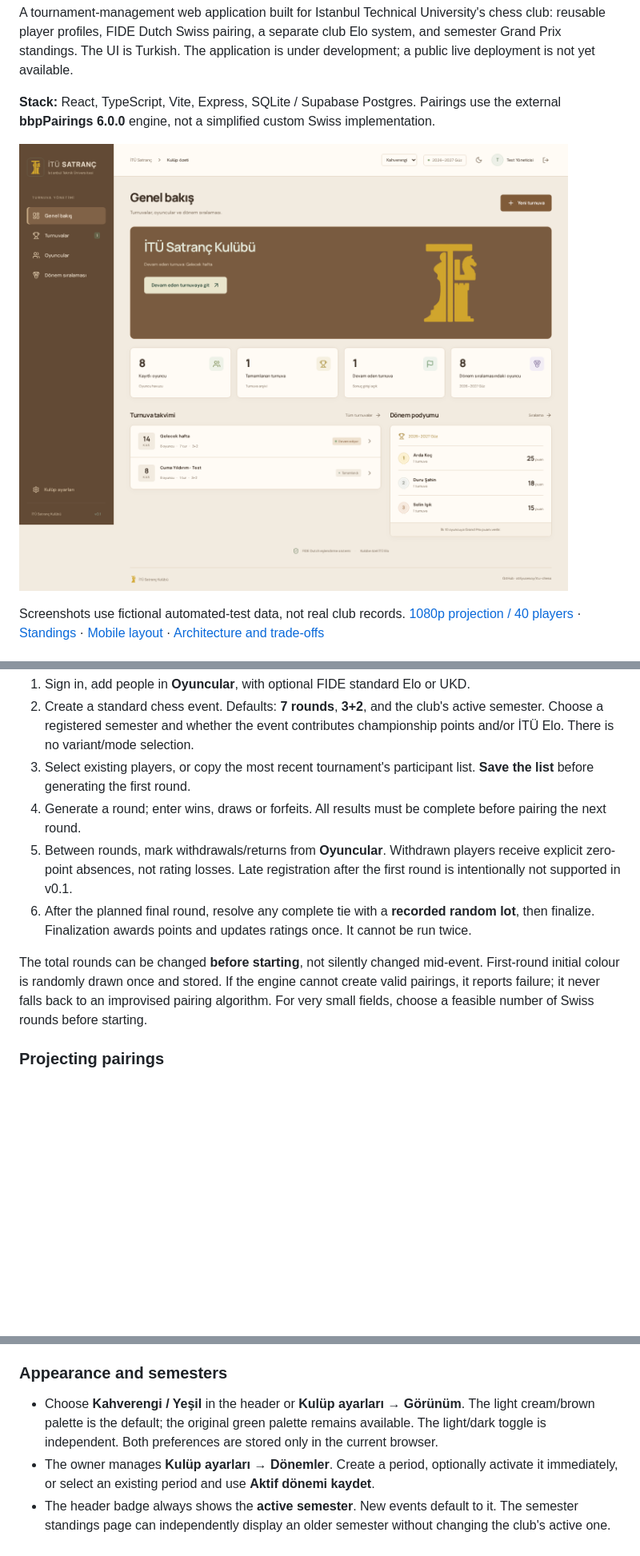
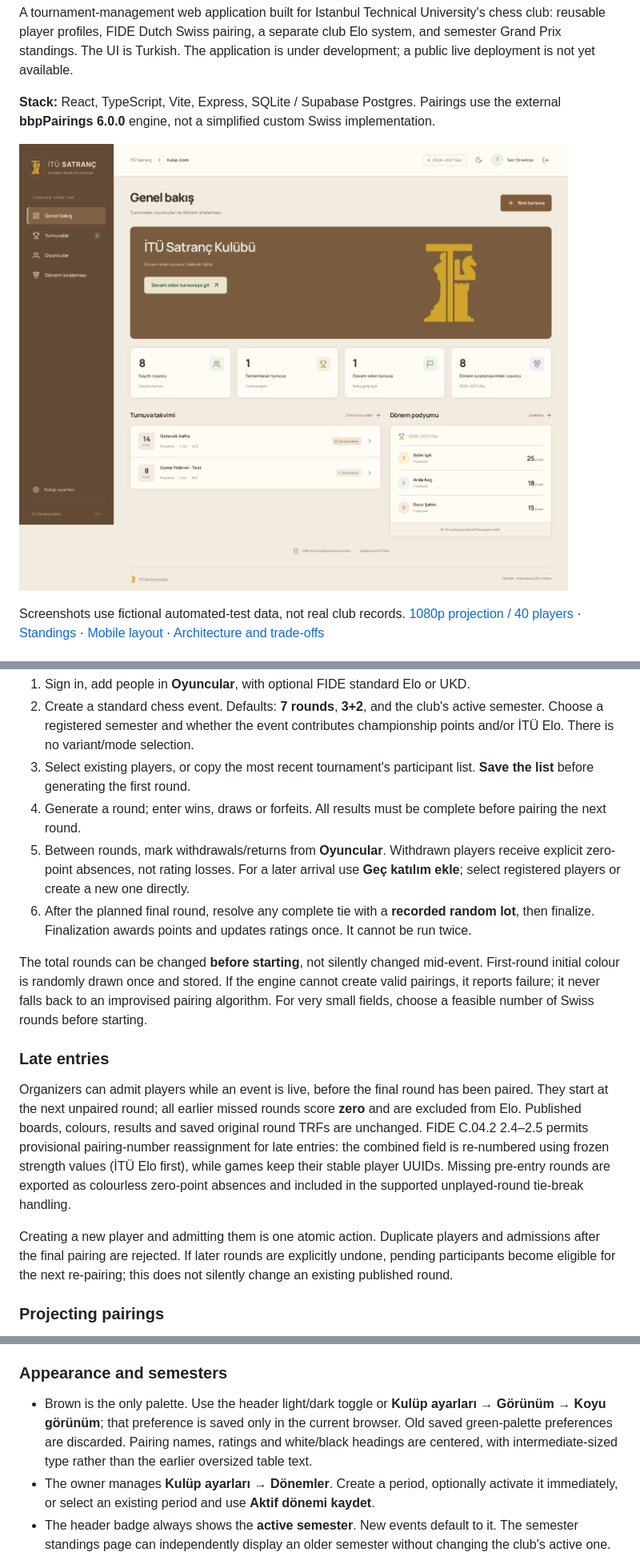
Before and after one commit to atilyucesoy/itu-chess, a Markdown page: README.md, 3 parts joined by grey strips. Shown at 80% size. Rendered like a GitHub page; pictures changed too: docs/screenshots/overview.png; blank space fills up the shorter version.

Commit message:
docs: add Turkish deployment walkthrough and late-entry guidance

```diff
--- a/README.md
+++ b/README.md
@@ -47,10 +47,16 @@ Tabs in the same browser share the workspace cookie. Use a separate browser prof
 2. Create a standard chess event. Defaults: **7 rounds**, **3+2**, and the club's active semester. Choose a registered semester and whether the event contributes championship points and/or İTÜ Elo. There is no variant/mode selection.
 3. Select existing players, or copy the most recent tournament's participant list. **Save the list** before generating the first round.
 4. Generate a round; enter wins, draws or forfeits. All results must be complete before pairing the next round.
-5. Between rounds, mark withdrawals/returns from **Oyuncular**. Withdrawn players receive explicit zero-point absences, not rating losses. Late registration after the first round is intentionally not supported in v0.1.
+5. Between rounds, mark withdrawals/returns from **Oyuncular**. Withdrawn players receive explicit zero-point absences, not rating losses. For a later arrival use **Geç katılım ekle**; select registered players or create a new one directly.
 6. After the planned final round, resolve any complete tie with a **recorded random lot**, then finalize. Finalization awards points and updates ratings once. It cannot be run twice.
 
 The total rounds can be changed **before starting**, not silently changed mid-event. First-round initial colour is randomly drawn once and stored. If the engine cannot create valid pairings, it reports failure; it never falls back to an improvised pairing algorithm. For very small fields, choose a feasible number of Swiss rounds before starting.
+
+### Late entries
+
+Organizers can admit players while an event is live, before the final round has been paired. They start at the next unpaired round; all earlier missed rounds score **zero** and are excluded from Elo. Published boards, colours, results and saved original round TRFs are unchanged. FIDE C.04.2 2.4–2.5 permits provisional pairing-number reassignment for late entries: the combined field is re-numbered using frozen strength values (İTÜ Elo first), while games keep their stable player UUIDs. Missing pre-entry rounds are exported as colourless zero-point absences and included in the supported unplayed-round tie-break handling.
+
+Creating a new player and admitting them is one atomic action. Duplicate players and admissions after the final pairing are rejected. If later rounds are explicitly undone, pending participants become eligible for the next re-pairing; this does not silently change an existing published round.
 
 ### Projecting pairings
 
@@ -60,7 +66,7 @@ Names, both ratings, table numbers and piece colours are enlarged. A normal 40-p
 
 ### Appearance and semesters
 
-- Choose **Kahverengi / Yeşil** in the header or **Kulüp ayarları → Görünüm**. The light cream/brown palette is the default; the original green palette remains available. The light/dark toggle is independent. Both preferences are stored only in the current browser.
+- Brown is the only palette. Use the header light/dark toggle or **Kulüp ayarları → Görünüm → Koyu görünüm**; that preference is saved only in the current browser. Old saved green-palette preferences are discarded. Pairing names, ratings and white/black headings are centered, with intermediate-sized type rather than the earlier oversized table text.
 - The owner manages **Kulüp ayarları → Dönemler**. Create a period, optionally activate it immediately, or select an existing period and use **Aktif dönemi kaydet**.
 - The header badge always shows the **active semester**. New events default to it. The semester standings page can independently display an older semester without changing the club's active one.
 - Semester rollover is deliberate, not a calendar-triggered reset. Old events and semester points are preserved, and İTÜ Elo carries forward. Existing event labels are imported unchanged into the registry when upgrading; the latest legacy event's period is the initial active choice. A new empty installation receives a one-time date-based suggestion, which the owner can change.
```
Also changed, not shown: other parts of README.md (+5 -2 lines), YAYINLAMA.md (added, +110 -0 lines), docs/architecture.md (+6 -2 lines), docs/screenshots/late-entry.png (added), docs/screenshots/mobile-overview.png, docs/screenshots/projection.png, docs/screenshots/standings.png.
